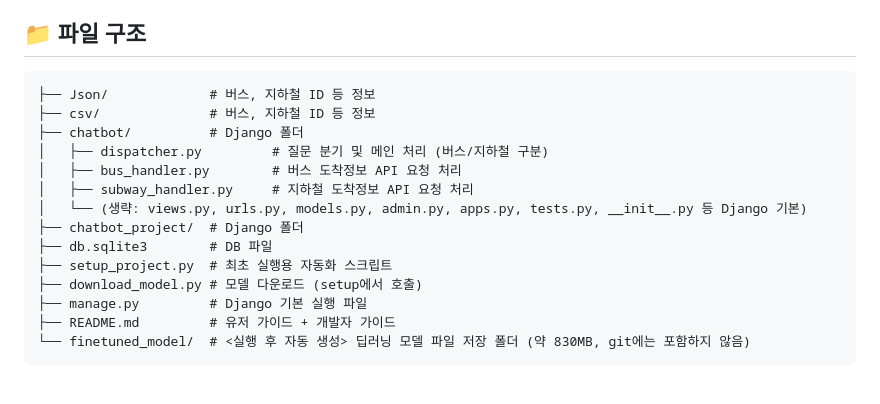
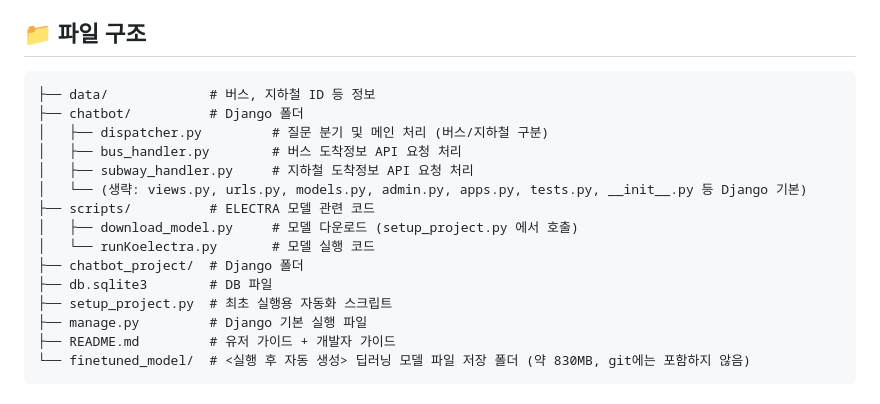
Before and after one commit to DKU-OpenSource-SW-Basic/transit-chatbot, a Markdown page: DeveloperGuide.md, the part around the change. Drawn GitHub-style.

Commit message:
Update DeveloperGuide.md
파일 구조 수정

````diff
--- a/DeveloperGuide.md
+++ b/DeveloperGuide.md
@@ -7,17 +7,18 @@
 
 ##  📁 파일 구조
 ```
-├── Json/             # 버스, 지하철 ID 등 정보
-├── csv/              # 버스, 지하철 ID 등 정보
+├── data/             # 버스, 지하철 ID 등 정보
 ├── chatbot/          # Django 폴더
 │   ├── dispatcher.py         # 질문 분기 및 메인 처리 (버스/지하철 구분)
 │   ├── bus_handler.py        # 버스 도착정보 API 요청 처리
 │   ├── subway_handler.py     # 지하철 도착정보 API 요청 처리
 │   └── (생략: views.py, urls.py, models.py, admin.py, apps.py, tests.py, __init__.py 등 Django 기본)
+├── scripts/          # ELECTRA 모델 관련 코드
+│   ├── download_model.py     # 모델 다운로드 (setup_project.py 에서 호출)
+│   └── runKoelectra.py       # 모델 실행 코드
 ├── chatbot_project/  # Django 폴더
 ├── db.sqlite3        # DB 파일
 ├── setup_project.py  # 최초 실행용 자동화 스크립트
-├── download_model.py # 모델 다운로드 (setup에서 호출)
 ├── manage.py         # Django 기본 실행 파일
 ├── README.md         # 유저 가이드 + 개발자 가이드
 └── finetuned_model/  # <실행 후 자동 생성> 딥러닝 모델 파일 저장 폴더 (약 830MB, git에는 포함하지 않음)
````
